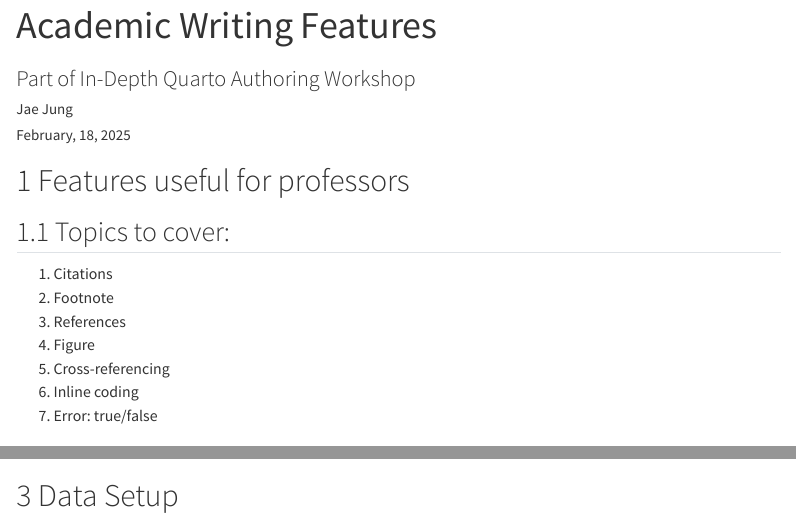
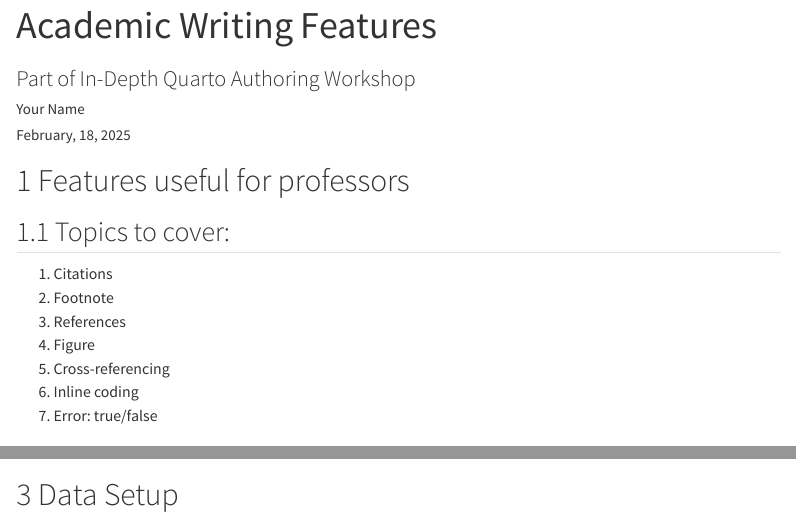
Before and after one commit to CCIDM/in-depth-quarto-authoring, a Quarto document (academic_writing_features-demo.qmd): the page in a window 1100 px wide, from its top, and a second part further down, joined at a grey line. Rendered offline with R 4.5, knitr and Pandoc in place of Quarto, with nearby package versions; menus at the side of the page are left out.

Commit message:
demo file updated

```diff
--- a/academic_writing_features-demo.qmd
+++ b/academic_writing_features-demo.qmd
@@ -1,7 +1,7 @@
 ---
 title: "Academic Writing Features"
 subtitle: "Part of In-Depth Quarto Authoring Workshop"
-author: "Jae Jung"
+author: "Your Name"
 date: "February, 18, 2025"
 format:
   html:
@@ -10,7 +10,6 @@ format:
     number-sections: true
     embed-resources: true
 editor: visual
-bibliography: references.bib
 execute:
   warning: false
   freeze: auto
```
